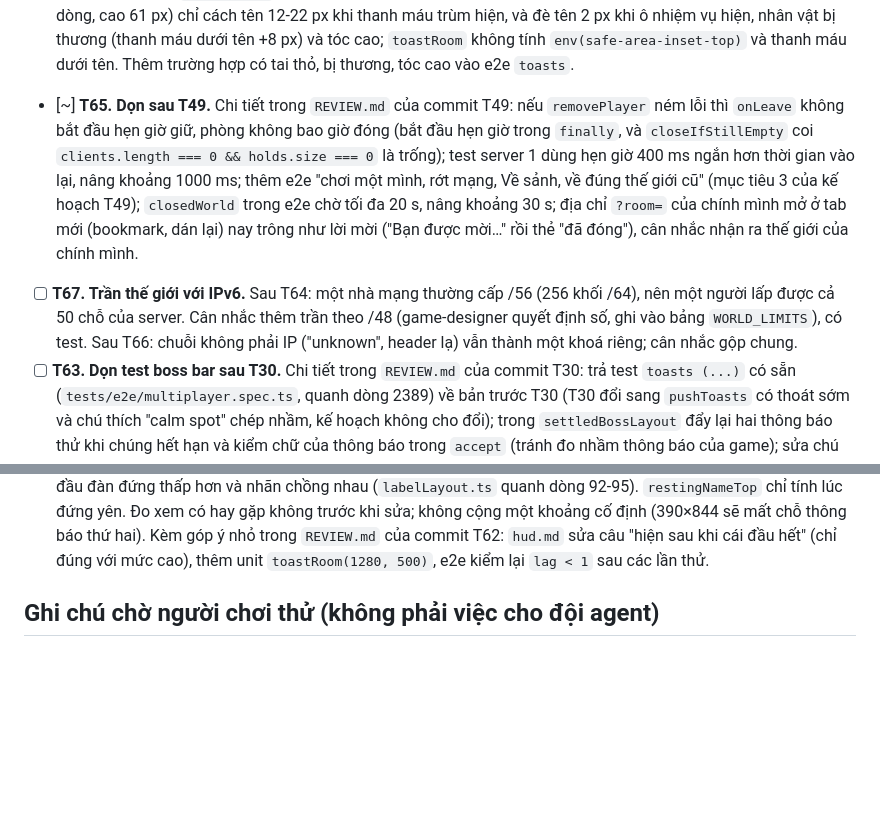
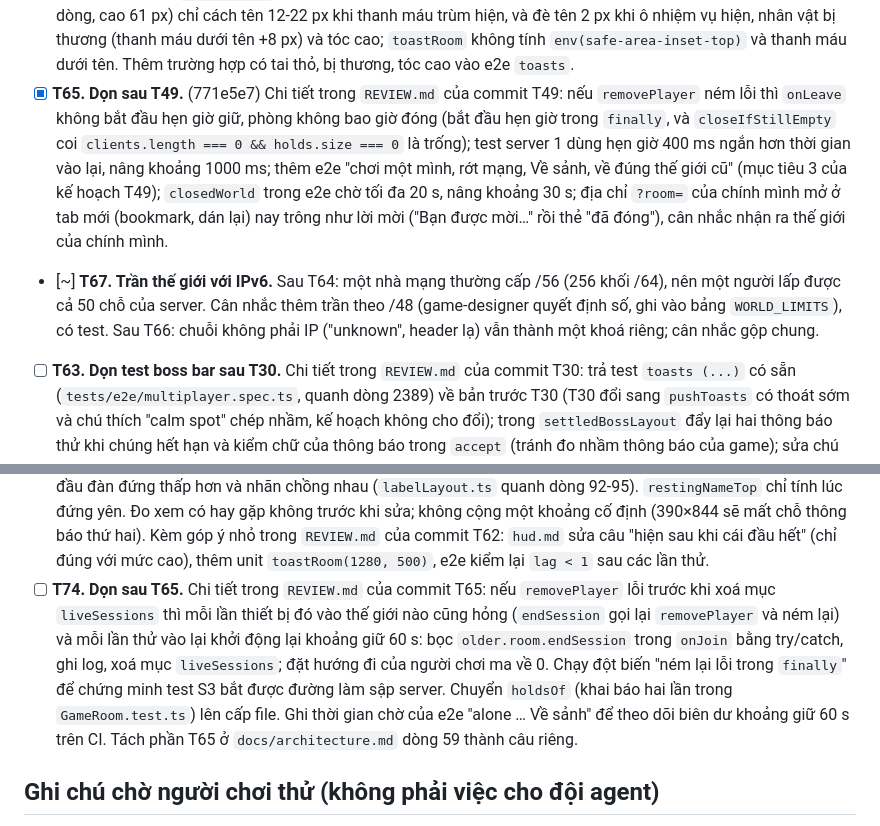
Before and after one commit to xuanhiephoang-alt/petgame, a Markdown page: TASKS.md, 2 parts joined by grey strips. Rendered like a GitHub page; blank space fills up the shorter version.

Commit message:
Mark T65 done, add T74, start T67
Co-Authored-By: Claude Opus 5.5 <noreply@anthropic.com>
Claude-Session: https://claude.ai/code/session_0125mEzPQXxxKFYxcwvt3HPA

```diff
--- a/TASKS.md
+++ b/TASKS.md
@@ -44,8 +44,8 @@ Người dùng thêm việc mới: ghi một dòng vào đúng mức ưu tiên (
 - [x] **T49. Giữ thế giới trống thêm 30-60 giây.** (471ea0d) Sau T23: thế giới đóng ngay khi người cuối rời đi, nên người chơi một mình tải lại trang là làm hỏng link mời vừa gửi, và người chơi cùng bạn mà cả nhóm cùng tải lại thì gặp "Thế giới này đã đóng". Giữ phòng trống một lúc (`autoDispose` + hẹn giờ), khi đó có thể ghi `?room=` cả lúc chơi một mình; cập nhật `docs/design/multiplayer.md`, có test.
 - [x] **T61. Điện thoại ngang thấp (cao 375 px): thông báo vượt mốc ngón cái.** (5ddcda1) Sau T30 (đo trong `PLAN.md` của commit kế hoạch T30): ở 812×375 có tai thỏ và 667×375, cột trái hẹp lại nên hàng trạng thái xuống dòng, đáy thông báo 246 và 260 px, quá mốc 235 của T18. Thu gọn hàng trạng thái khi cầm ngang trên màn thấp; e2e đo như `toastLayout`.
 - [x] **T62. Điện thoại dọc 390×760: thông báo đè tên người chơi.** (0990723) Đo trong T30 (có từ trước, không cần trùm): hai thông báo dài nhất che tên nhân vật 5 px vì `TOAST.roomyPortraitPx = 760`; nâng lên khoảng 790, đo lại bằng e2e kiểu `toastLayout`. Thêm từ rà soát T30: ở 390×844 có tai thỏ (47 px), hai thông báo dài nhất (3 dòng, cao 61 px) chỉ cách tên 12-22 px khi thanh máu trùm hiện, và đè tên 2 px khi ô nhiệm vụ hiện, nhân vật bị thương (thanh máu dưới tên +8 px) và tóc cao; `toastRoom` không tính `env(safe-area-inset-top)` và thanh máu dưới tên. Thêm trường hợp có tai thỏ, bị thương, tóc cao vào e2e `toasts`.
-- [~] **T65. Dọn sau T49.** Chi tiết trong `REVIEW.md` của commit T49: nếu `removePlayer` ném lỗi thì `onLeave` không bắt đầu hẹn giờ giữ, phòng không bao giờ đóng (bắt đầu hẹn giờ trong `finally`, và `closeIfStillEmpty` coi `clients.length === 0 && holds.size === 0` là trống); test server 1 dùng hẹn giờ 400 ms ngắn hơn thời gian vào lại, nâng khoảng 1000 ms; thêm e2e "chơi một mình, rớt mạng, Về sảnh, về đúng thế giới cũ" (mục tiêu 3 của kế hoạch T49); `closedWorld` trong e2e chờ tối đa 20 s, nâng khoảng 30 s; địa chỉ `?room=` của chính mình mở ở tab mới (bookmark, dán lại) nay trông như lời mời ("Bạn được mời…" rồi thẻ "đã đóng"), cân nhắc nhận ra thế giới của chính mình.
-- [ ] **T67. Trần thế giới với IPv6.** Sau T64: một nhà mạng thường cấp /56 (256 khối /64), nên một người lấp được cả 50 chỗ của server. Cân nhắc thêm trần theo /48 (game-designer quyết định số, ghi vào bảng `WORLD_LIMITS`), có test. Sau T66: chuỗi không phải IP ("unknown", header lạ) vẫn thành một khoá riêng; cân nhắc gộp chung.
+- [x] **T65. Dọn sau T49.** (771e5e7) Chi tiết trong `REVIEW.md` của commit T49: nếu `removePlayer` ném lỗi thì `onLeave` không bắt đầu hẹn giờ giữ, phòng không bao giờ đóng (bắt đầu hẹn giờ trong `finally`, và `closeIfStillEmpty` coi `clients.length === 0 && holds.size === 0` là trống); test server 1 dùng hẹn giờ 400 ms ngắn hơn thời gian vào lại, nâng khoảng 1000 ms; thêm e2e "chơi một mình, rớt mạng, Về sảnh, về đúng thế giới cũ" (mục tiêu 3 của kế hoạch T49); `closedWorld` trong e2e chờ tối đa 20 s, nâng khoảng 30 s; địa chỉ `?room=` của chính mình mở ở tab mới (bookmark, dán lại) nay trông như lời mời ("Bạn được mời…" rồi thẻ "đã đóng"), cân nhắc nhận ra thế giới của chính mình.
+- [~] **T67. Trần thế giới với IPv6.** Sau T64: một nhà mạng thường cấp /56 (256 khối /64), nên một người lấp được cả 50 chỗ của server. Cân nhắc thêm trần theo /48 (game-designer quyết định số, ghi vào bảng `WORLD_LIMITS`), có test. Sau T66: chuỗi không phải IP ("unknown", header lạ) vẫn thành một khoá riêng; cân nhắc gộp chung.
 - [ ] **T63. Dọn test boss bar sau T30.** Chi tiết trong `REVIEW.md` của commit T30: trả test `toasts (...)` có sẵn (`tests/e2e/multiplayer.spec.ts`, quanh dòng 2389) về bản trước T30 (T30 đổi sang `pushToasts` có thoát sớm và chú thích "calm spot" chép nhầm, kế hoạch không cho đổi); trong `settledBossLayout` đẩy lại hai thông báo thử khi chúng hết hạn và kiểm chữ của thông báo trong `accept` (tránh đo nhầm thông báo của game); sửa chú thích `watchHurt` (đếm mọi sát thương) hoặc lọc theo nguồn; thêm `.catch(() => {})` cho chỗ chờ `a.finished`; kiểm lề dưới của bảng theo `max(12px, inset)` khi cầm dọc và trên desktop.
 - [ ] **T57. Thú hiền chạy trốn về phía thoáng.** Tách từ T27 (phác thảo trong `PLAN.md` của commit kế hoạch T27, số trong `BALANCE.md` của T27): `stepFlee` chạy thẳng ra xa nên thú kẹt cây hoặc đứng ở bờ biển. Lấy mẫu hướng trong ±70° quanh hướng thẳng ra xa kẻ đánh, chấm điểm bằng `NavGrid.clearanceAt`, loại hướng `lineClear` báo bị chặn; giữ hướng khoảng 250 ms cho khỏi rung; số liệu trong bảng hằng số; test với cây và bờ biển. Làm sau T27 (trần tốc độ phải có trước), gọi balance-analyst đo lại thời gian hạ gục.
 - [ ] **T58. Voltmouse đầu đàn đuổi 171 px/s, nhanh hơn người chơi.** Phát hiện của balance-analyst trong T27: thú đầu đàn không bỏ chạy mà đuổi với `WILD_CHASE_SPEED_FACTOR` (Voltmouse 95 × 1,8 = 171 > `PLAYER_SPEED` 160), nên người mới không thoát được con đầu đàn đầu tiên họ gặp ở đồng cỏ. Gọi balance-analyst trước; hai phương án: kẹp tốc độ đuổi của thú đầu đàn trong bảng `ALPHA`, hoặc giữ nguyên và ghi vào tài liệu. Không đổi `WILD_CHASE_SPEED_FACTOR` toàn cục.
@@ -86,6 +86,7 @@ Người dùng thêm việc mới: ghi một dòng vào đúng mức ưu tiên (
 - [ ] **T71. Dọn sau T61.** Chi tiết trong `REVIEW.md` của commit T61: cho test `boss bar (...)` dùng `nearBoss` thay bản `goNearBoss` riêng (bỏ trùng lặp, chỉ đổi test); ẩn `.hud-time-word` (và `.hud-region`) bằng luật "visually hidden" thay `display: none` để trình đọc màn hình vẫn đọc chữ giờ; giới hạn việc ẩn chữ giờ vào `.hud.touch` (cửa sổ desktop thấp ≤ 520 px hiện cũng mất chữ), hoặc ghi vào `hud.md`; `setStatus` so khoá số trước khi dựng chuỗi để khung không đổi thì không tạo chuỗi.
 - [ ] **T72. Điện thoại dọc thấp (390×664, 375×667): một thông báo vẫn đè tên.** Sau T62 (số đo trong `PLAN.md` của commit kế hoạch T62): một thông báo dài nhất, đã bị thương, đè tên tới 36 px (ô nhiệm vụ 86 px + mũ phù thủy). Hướng làm: trên màn dọc thấp ẩn dòng gợi ý hoặc dòng "Thưởng" của ô nhiệm vụ (như khi cầm ngang) trước, rồi mới tính chữ thông báo 12 px / tối đa 2 dòng. Đo bằng e2e `toasts (upright phone, ...)` thêm 390×664 và 375×667.
 - [ ] **T73. Tên mình bị đẩy lên khi đi hoặc khi nhãn chồng nhau (cân nhắc, đo trước).** Sau T62: camera trễ `v / 7,6` giây nên đi lên 160 px/s làm tên cao hơn lúc đứng yên khoảng 19 px ở 390 px rộng (lướt còn nhiều hơn); và `layoutTags` xếp nhãn ghim theo y nên tên mình có thể bị đẩy lên tới 48 px khi thú đi theo, thú đang ngắm hay thú đầu đàn đứng thấp hơn và nhãn chồng nhau (`labelLayout.ts` quanh dòng 92-95). `restingNameTop` chỉ tính lúc đứng yên. Đo xem có hay gặp không trước khi sửa; không cộng một khoảng cố định (390×844 sẽ mất chỗ thông báo thứ hai). Kèm góp ý nhỏ trong `REVIEW.md` của commit T62: `hud.md` sửa câu "hiện sau khi cái đầu hết" (chỉ đúng với mức cao), thêm unit `toastRoom(1280, 500)`, e2e kiểm lại `lag < 1` sau các lần thử.
+- [ ] **T74. Dọn sau T65.** Chi tiết trong `REVIEW.md` của commit T65: nếu `removePlayer` lỗi trước khi xoá mục `liveSessions` thì mỗi lần thiết bị đó vào thế giới nào cũng hỏng (`endSession` gọi lại `removePlayer` và ném lại) và mỗi lần thử vào lại khởi động lại khoảng giữ 60 s: bọc `older.room.endSession` trong `onJoin` bằng try/catch, ghi log, xoá mục `liveSessions`; đặt hướng đi của người chơi ma về 0. Chạy đột biến "ném lại lỗi trong `finally`" để chứng minh test S3 bắt được đường làm sập server. Chuyển `holdsOf` (khai báo hai lần trong `GameRoom.test.ts`) lên cấp file. Ghi thời gian chờ của e2e "alone … Về sảnh" để theo dõi biên dư khoảng giữ 60 s trên CI. Tách phần T65 ở `docs/architecture.md` dòng 59 thành câu riêng.
 
 ## Ghi chú chờ người chơi thử (không phải việc cho đội agent)
 
```
